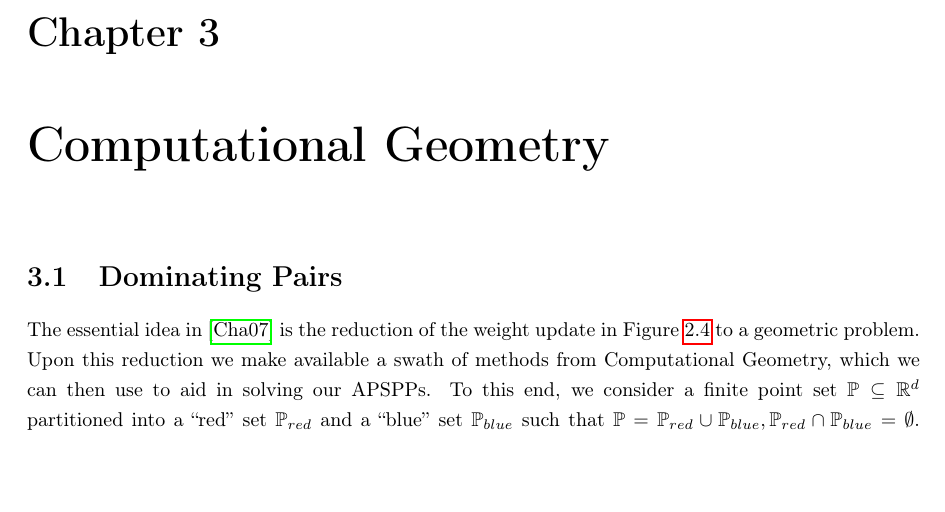
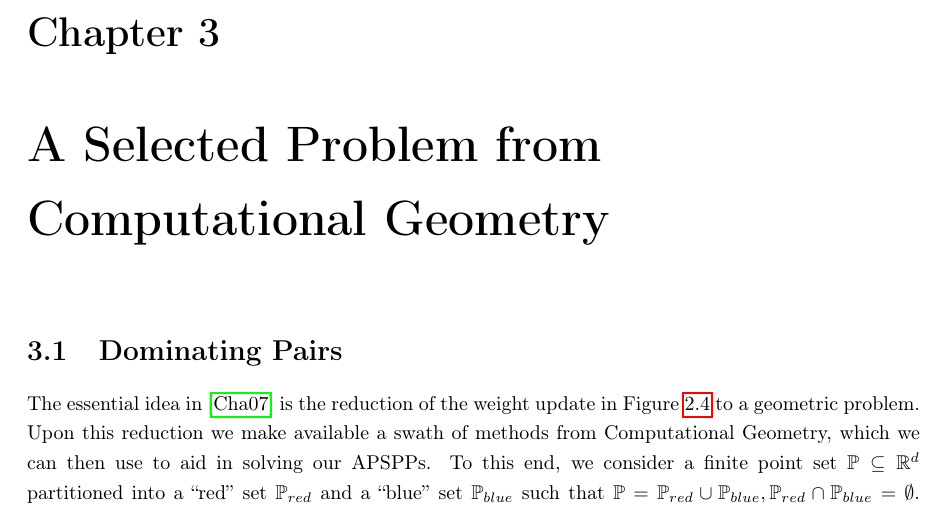
Before and after one commit to peoe/sem-apsp-subcubic, a LaTeX thesis (handout.tex, which reads chapters/03_computational_geometry.tex): part of page 9 of 19, cut so that both start at the same text, the shorter picture padded with empty space. Compiled offline with pdfLaTeX.

Commit message:
[comp geom] improve chapter title

```diff
--- a/chapters/03_computational_geometry.tex
+++ b/chapters/03_computational_geometry.tex
@@ -1,4 +1,4 @@
-\chapter{Computational Geometry}
+\chapter{A Selected Problem from Computational Geometry}
 
 \section{Dominating Pairs}
 
```
